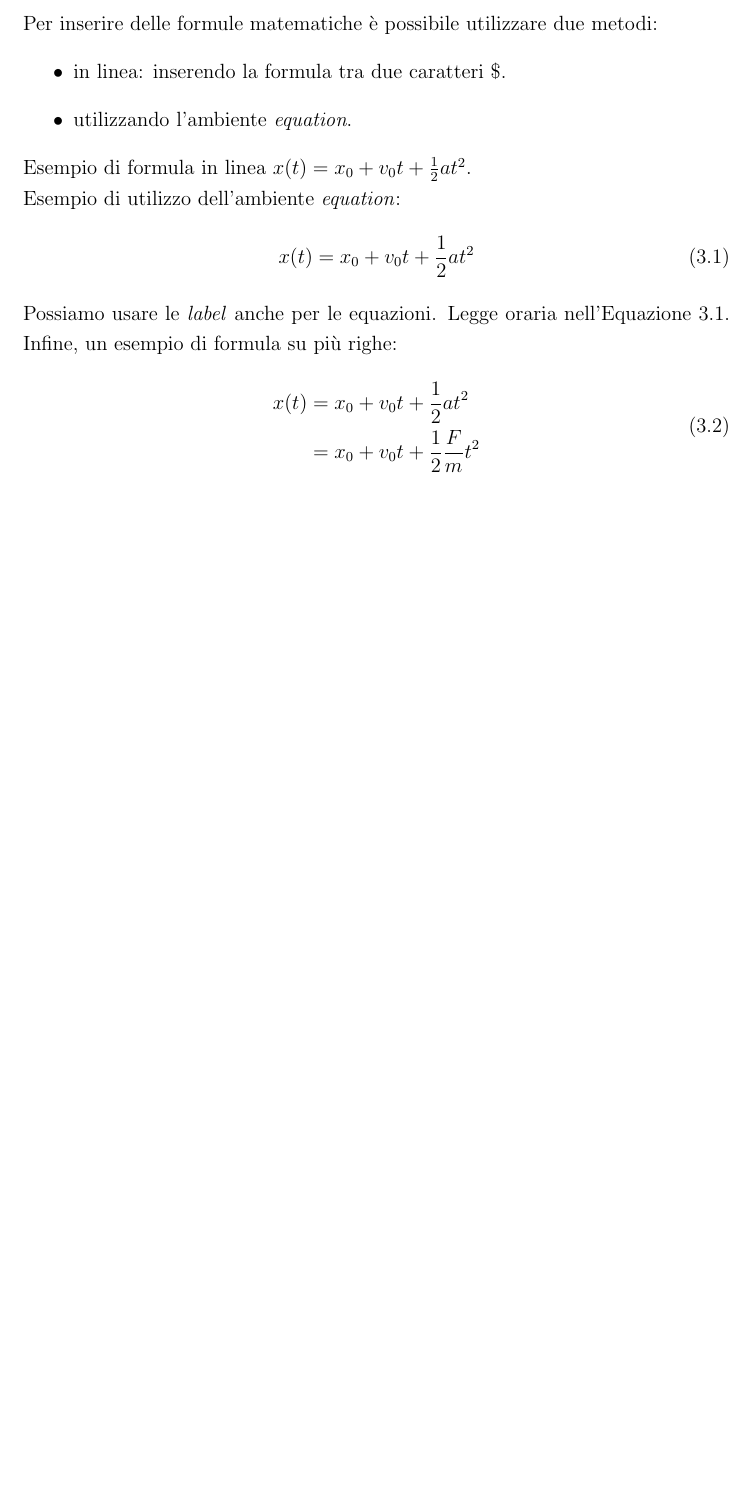
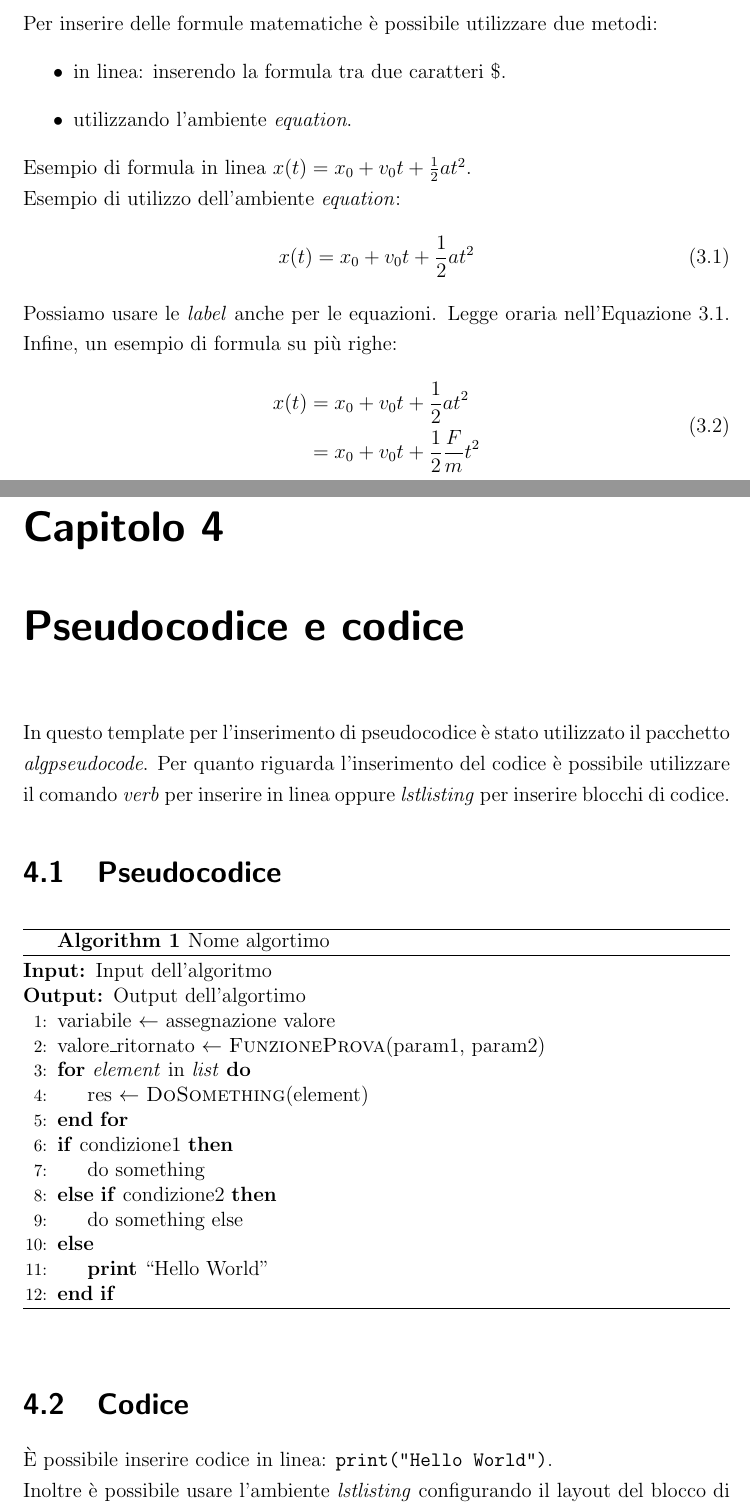
Before and after one commit to mamio1994/template-latex-unipd, a LaTeX thesis (Tesi.tex, which reads capitolo4/codice.tex, capitolo4/pseudocodice.tex, intro_cap4.tex): part of page 11 of 11 before the commit and two parts of pages 11 and 13 of 14 after it, the two joined at a grey line, cut so that both start at the same text, the shorter picture padded with empty space. Compiled offline with pdfLaTeX.

Commit message:
Capitolo 4 - Pseudocodice e Codice

```diff
--- a/Tesi.tex
+++ b/Tesi.tex
@@ -61,4 +61,9 @@
 \label{chapter:formule}
 \input{intro_cap3.tex}
 
+\clearpage{\pagestyle{plain}\cleardoublepage}
+\chapter{Pseudocodice e codice}
+\label{chapter:codice}
+\input{intro_cap4.tex}
+
 \end{document}
--- /dev/null
+++ b/capitolo4/codice.tex
@@ -0,0 +1,3 @@
+È possibile inserire codice in linea: \verb!print("Hello World")!.\\
+Inoltre è possibile usare l'ambiente \textit{lstlisting} configurando il layout del blocco di codice nel file \textit{layout.tex}. Il codice può essere importato da un file esterno che metteremo nella cartella \textit{code}.
+\lstinputlisting[language=Python, caption=Didascalia., label=ls:codice]{code/randomized_search.py}
--- /dev/null
+++ b/capitolo4/pseudocodice.tex
@@ -0,0 +1,22 @@
+\begin{algorithm}
+\caption{Nome algortimo}\label{algo:name}
+\begin{algorithmic}[1]
+\Require $\text{Input dell'algoritmo}$
+\Ensure $\text{Output dell'algortimo}$
+\State variabile $\gets$ assegnazione valore
+\State valore\_ritornato $\gets$ \textsc{Funzione}\textsc{Prova}(param1, param2)
+
+\For{\textit{element} in \textit{list}}
+\State res $\gets$ \textsc{Do}\textsc{Something}(element)
+\EndFor
+
+\If{condizione1}
+\State do something
+
+\ElsIf{condizione2}
+\State do something else
+\Else
+\State \textbf{print} ``Hello World"
+\EndIf
+\end{algorithmic}
+\end{algorithm}
--- /dev/null
+++ b/intro_cap4.tex
@@ -0,0 +1,7 @@
+In questo template per l'inserimento di pseudocodice è stato utilizzato il pacchetto \textit{algpseudocode}. Per quanto riguarda l'inserimento del codice è possibile utilizzare il comando \textit{verb} per inserire in linea oppure \textit{lstlisting} per inserire blocchi di codice.
+
+\section{Pseudocodice}
+\input{capitolo4/pseudocodice.tex}
+
+\section{Codice}
+\input{capitolo4/codice.tex}
```
Also changed, not shown: code/randomized_search.py (added, +25 -0 lines).
